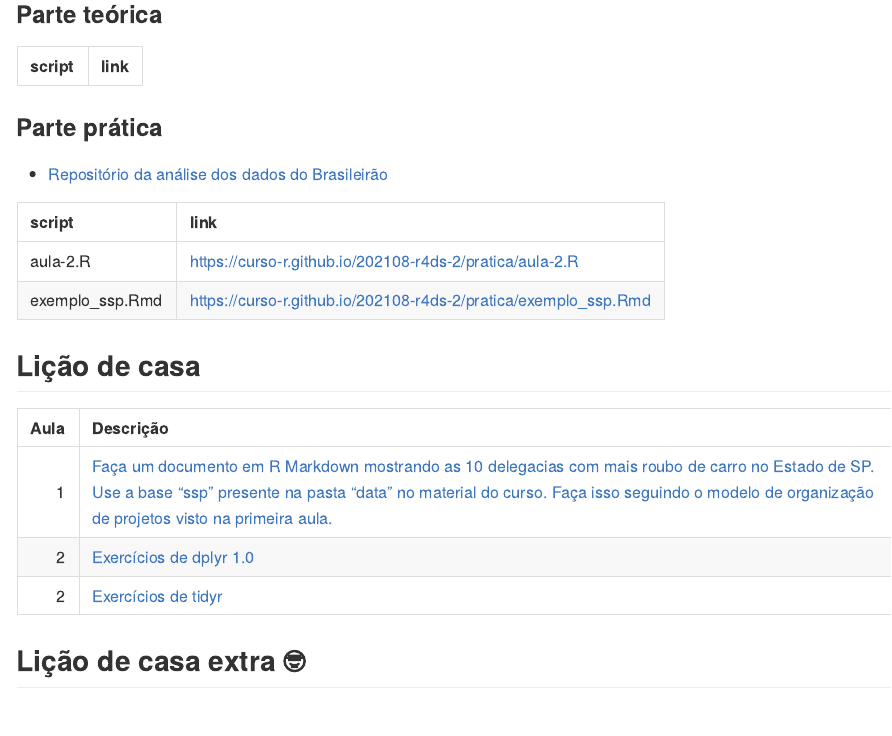
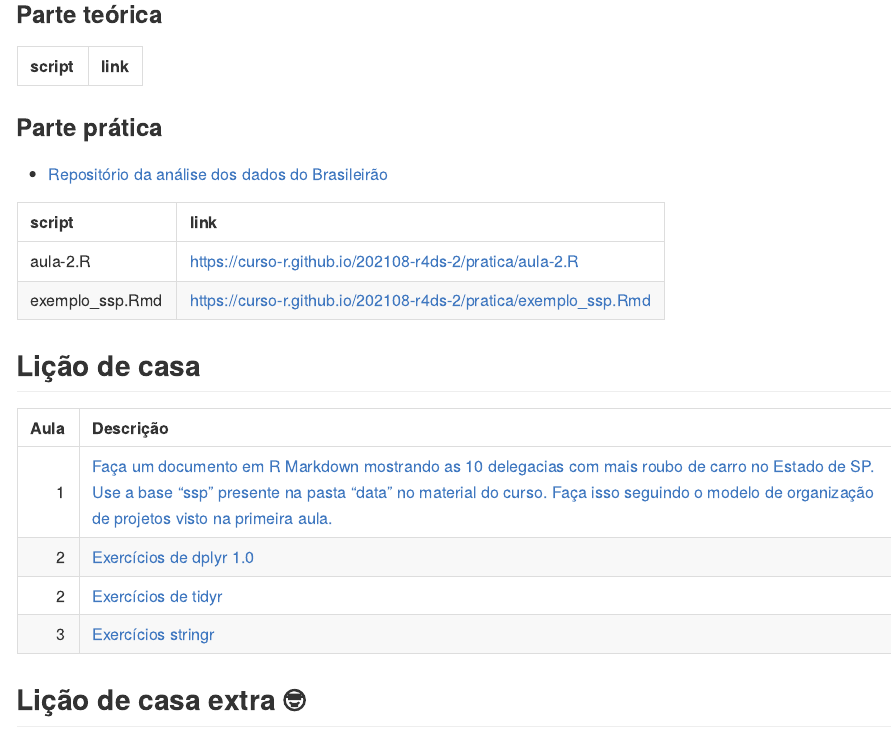
Before and after one commit to curso-r/202108-r4ds-2, an R Markdown document (README.Rmd): the page in a window 1100 px wide, from 650 px down. Rendered offline with R 4.5, knitr and Pandoc, with nearby package versions; some code elsewhere in the file could not run offline.

Commit message:
slides stringr

````diff
--- a/README.Rmd
+++ b/README.Rmd
@@ -15,7 +15,7 @@ library(magrittr)
 
 main_repo <- "main-r4ds-2"
 turma <- "202108-r4ds-2"
-num_aula <- 2
+num_aula <- 3
 ```
 
 ## Referências do curso
@@ -45,7 +45,7 @@ knitr::kable(
     link = paste0("https://curso-r.github.io/", main_repo, "/", slide)
   ) %>%
     dplyr::filter(!stringr::str_detect(slide, "_files/")) %>%
-    dplyr::slice(1:4)
+    dplyr::slice(1:5)
 )
 ```
 
````
Also changed, not shown: README.md.
